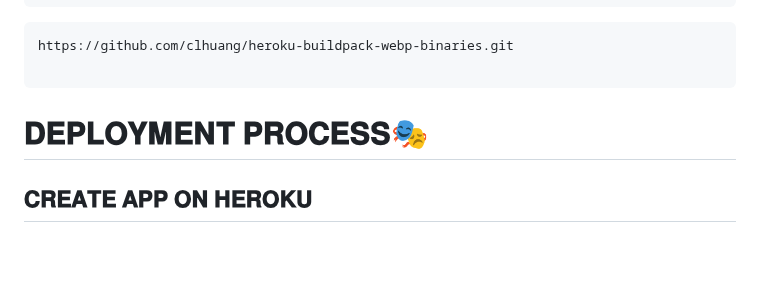
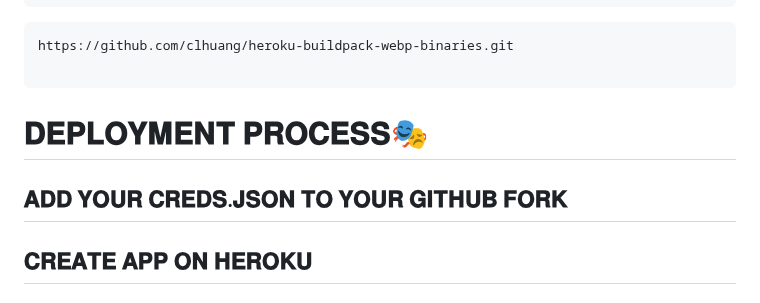
Before and after one commit to ugandac/DRAGON-AI, a Markdown page: README.md, the part around the change. GitHub-like rendering; blank space fills up the shorter version.

Commit message:
𝐂𝐑𝐄𝐃𝐒𝐉𝐎𝐍 𝐃𝐄𝐏𝐋𝐎𝐘𝐌𝐄𝐍𝐓🎭

````diff
--- a/README.md
+++ b/README.md
@@ -62,6 +62,7 @@ https://github.com/clhuang/heroku-buildpack-webp-binaries.git
 ```
 # 𝐃𝐄𝐏𝐋𝐎𝐘𝐌𝐄𝐍𝐓 𝐏𝐑𝐎𝐂𝐄𝐒𝐒🎭
 
+## 𝐀𝐃𝐃 𝐘𝐎𝐔𝐑 𝐂𝐑𝐄𝐃𝐒.𝐉𝐒𝐎𝐍 𝐓𝐎 𝐘𝐎𝐔𝐑 𝐆𝐈𝐓𝐇𝐔𝐁 𝐅𝐎𝐑𝐊
 ## 𝐂𝐑𝐄𝐀𝐓𝐄 𝐀𝐏𝐏 𝐎𝐍 𝐇𝐄𝐑𝐎𝐊𝐔
 ## 𝐀𝐃𝐃 𝐁𝐔𝐈𝐋𝐃𝐏𝐀𝐂𝐊𝐒
 ## 𝐋𝐎𝐂𝐀𝐓𝐄 𝐃𝐑𝐀𝐆𝐎𝐍-𝐀𝐈 𝐀𝐍𝐃 𝐂𝐎𝐍𝐍𝐄𝐂𝐓
````
